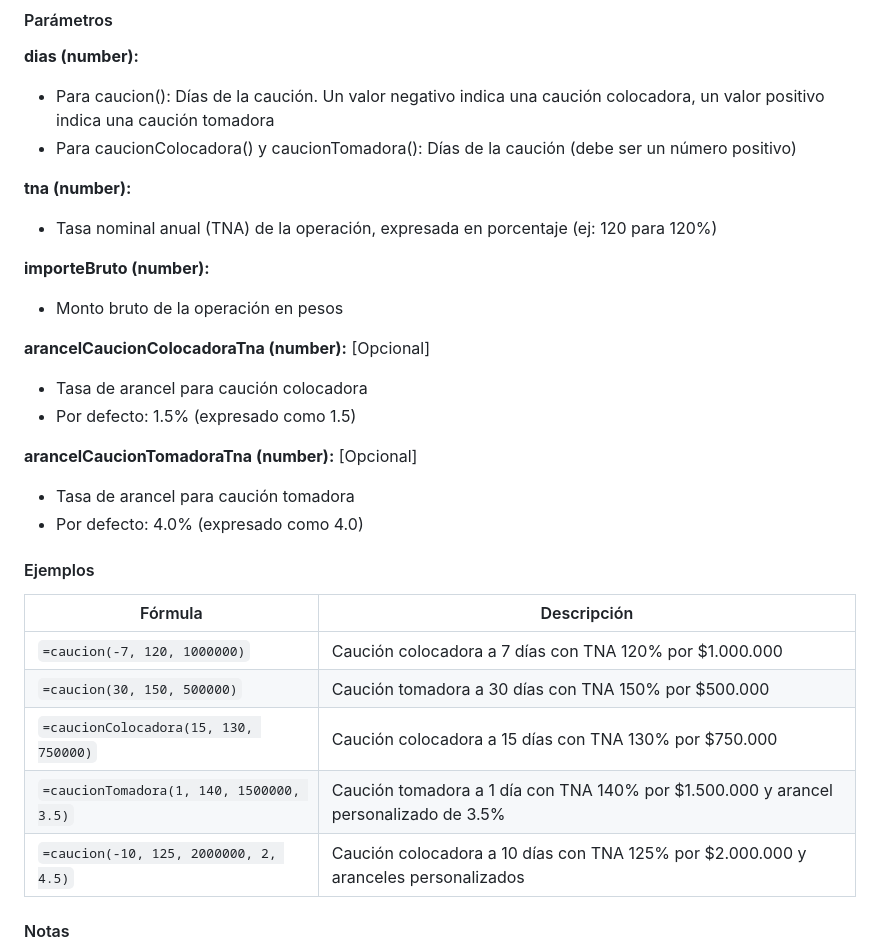
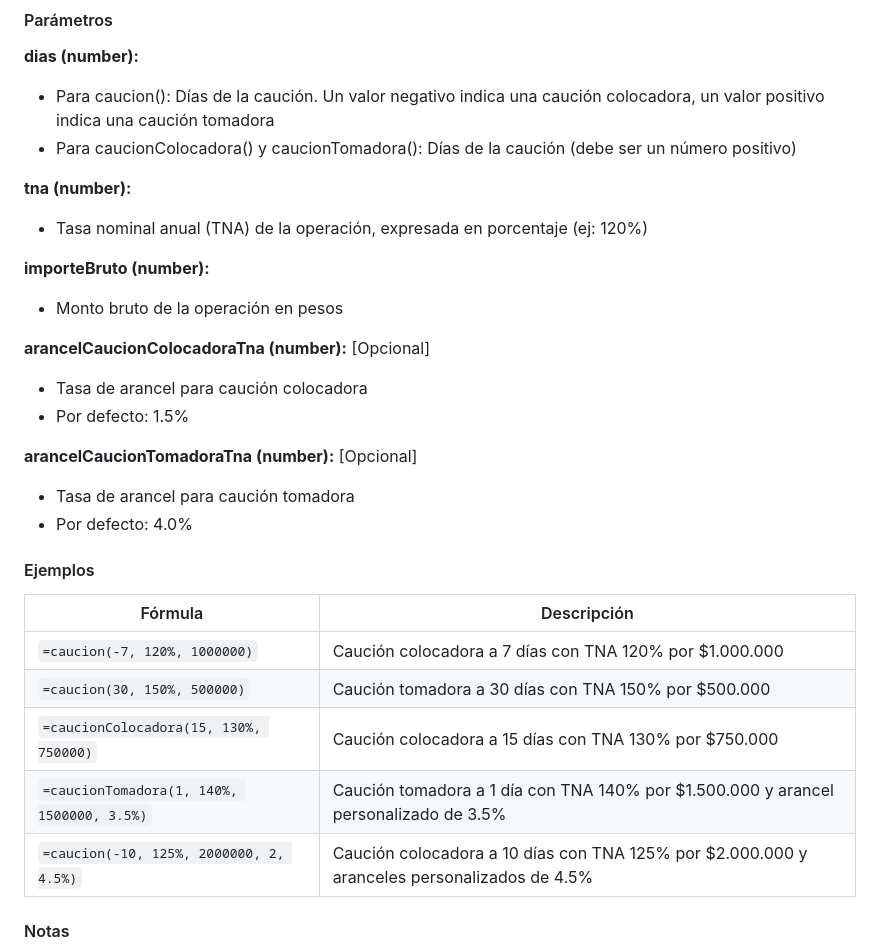
Before and after one commit to ferminrp/google-sheets-argento, a Markdown page: README.md, the part around the change. Rendered like a GitHub page.

```diff
--- a/README.md
+++ b/README.md
@@ -635,28 +635,28 @@ En cualquier celda de la hoja, escribe:
 - Para caucionColocadora() y caucionTomadora(): Días de la caución (debe ser un número positivo)
 
 **tna (number):**
-- Tasa nominal anual (TNA) de la operación, expresada en porcentaje (ej: 120 para 120%)
+- Tasa nominal anual (TNA) de la operación, expresada en porcentaje (ej: 120%)
 
 **importeBruto (number):**
 - Monto bruto de la operación en pesos
 
 **arancelCaucionColocadoraTna (number):** [Opcional]
 - Tasa de arancel para caución colocadora
-- Por defecto: 1.5% (expresado como 1.5)
+- Por defecto: 1.5%
 
 **arancelCaucionTomadoraTna (number):** [Opcional]
 - Tasa de arancel para caución tomadora
-- Por defecto: 4.0% (expresado como 4.0)
+- Por defecto: 4.0%
 
 #### Ejemplos
 
 | Fórmula | Descripción |
 |---------|-------------|
-| `=caucion(-7, 120, 1000000)` | Caución colocadora a 7 días con TNA 120% por $1.000.000 |
-| `=caucion(30, 150, 500000)` | Caución tomadora a 30 días con TNA 150% por $500.000 |
-| `=caucionColocadora(15, 130, 750000)` | Caución colocadora a 15 días con TNA 130% por $750.000 |
-| `=caucionTomadora(1, 140, 1500000, 3.5)` | Caución tomadora a 1 día con TNA 140% por $1.500.000 y arancel personalizado de 3.5% |
-| `=caucion(-10, 125, 2000000, 2, 4.5)` | Caución colocadora a 10 días con TNA 125% por $2.000.000 y aranceles personalizados |
+| `=caucion(-7, 120%, 1000000)` | Caución colocadora a 7 días con TNA 120% por $1.000.000 |
+| `=caucion(30, 150%, 500000)` | Caución tomadora a 30 días con TNA 150% por $500.000 |
+| `=caucionColocadora(15, 130%, 750000)` | Caución colocadora a 15 días con TNA 130% por $750.000 |
+| `=caucionTomadora(1, 140%, 1500000, 3.5%)` | Caución tomadora a 1 día con TNA 140% por $1.500.000 y arancel personalizado de 3.5% |
+| `=caucion(-10, 125%, 2000000, 2, 4.5%)` | Caución colocadora a 10 días con TNA 125% por $2.000.000 y aranceles personalizados de 4.5% |
 
 #### Notas
 - Las funciones devuelven el importe neto final de la operación incluyendo todos los gastos (arancel, derechos de mercado, gastos de garantía e IVA)
```
